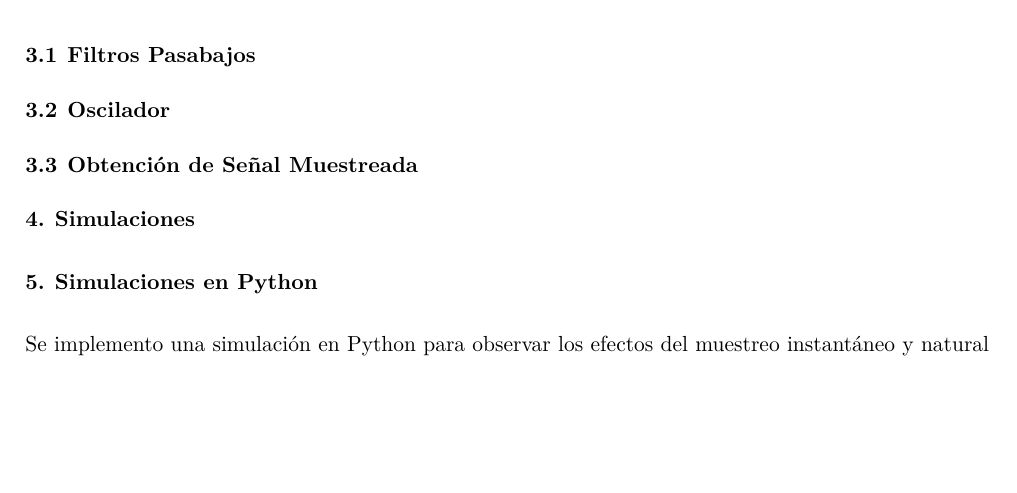
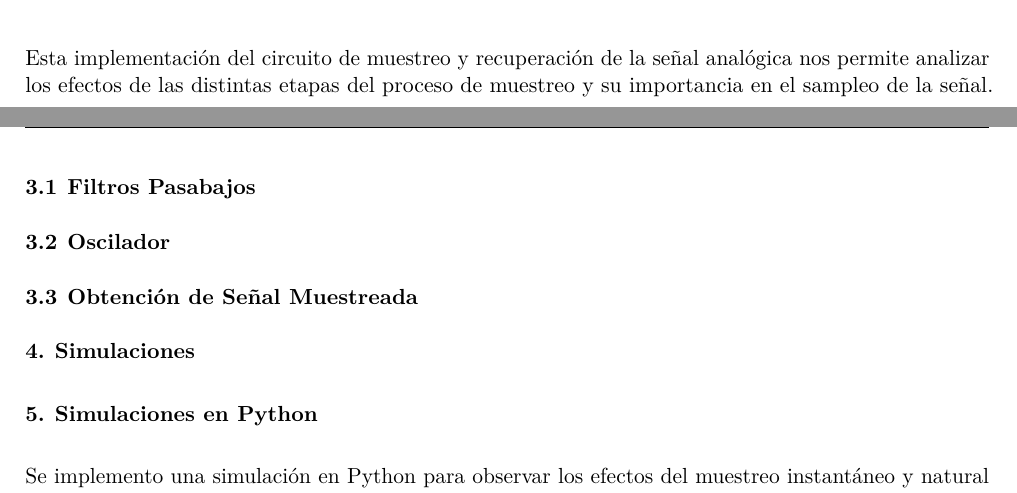
Before and after one commit to ramibelsito/ASSD---Simulador-de-Muestreo, a LaTeX document (Informe/main.tex, which reads Informe/Secciones/seccion2.tex): part of page 7 of 8 before the commit and two parts of pages 6 and 7 of 8 after it, the two joined at a grey line, cut at the place of the change, the shorter picture padded with empty space. Compiled offline with pdfLaTeX.

Commit message:
probando que funcione

```diff
--- a/Informe/Secciones/seccion2.tex
+++ b/Informe/Secciones/seccion2.tex
@@ -5,7 +5,8 @@ Esquematico del circuito a implementar:
     \caption{Circuito de Muestreo y Retención}
     \label{fig:Circuito_Muestreo}
 \end{figure}
-
+Esta implementación del circuito de muestreo y recuperación de la señal analógica nos permite analizar
+los efectos de las distintas etapas del proceso de muestreo y su importancia en el sampleo de la señal.
 \subsection{Filtros Pasabajos}
 
 \subsection{Oscilador}
```
Also changed, not shown: Informe/main.pdf, 4 other files.
